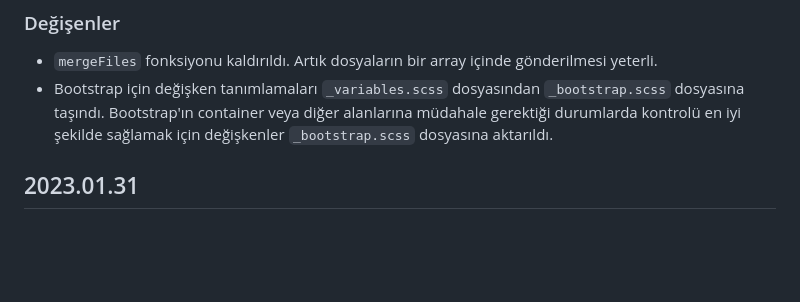
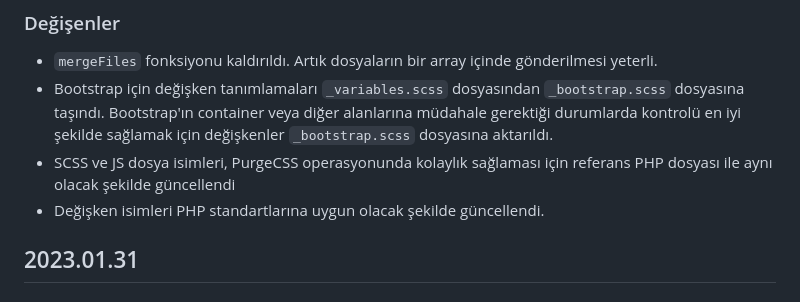
Before and after one commit to furkantaskin/mufferplate, a Markdown page: CHANGELOG.md, the part around the change. Rendered like a GitHub page; blank space fills up the shorter version.

Commit message:
Update new version changes

```diff
--- a/CHANGELOG.md
+++ b/CHANGELOG.md
@@ -8,6 +8,8 @@ Projeye dair tüm güncellemeler burada bulunmaktadır. [Keep a Changelog](https
 
 - `mergeFiles` fonksiyonu kaldırıldı. Artık dosyaların bir array içinde gönderilmesi yeterli.
 - Bootstrap için değişken tanımlamaları `_variables.scss` dosyasından `_bootstrap.scss` dosyasına taşındı. Bootstrap'ın container veya diğer alanlarına müdahale gerektiği durumlarda kontrolü en iyi şekilde sağlamak için değişkenler `_bootstrap.scss` dosyasına aktarıldı.
+- SCSS ve JS dosya isimleri, PurgeCSS operasyonunda kolaylık sağlaması için referans PHP dosyası ile aynı olacak şekilde güncellendi
+- Değişken isimleri PHP standartlarına uygun olacak şekilde güncellendi.
 
 ## 2023.01.31
 
```
